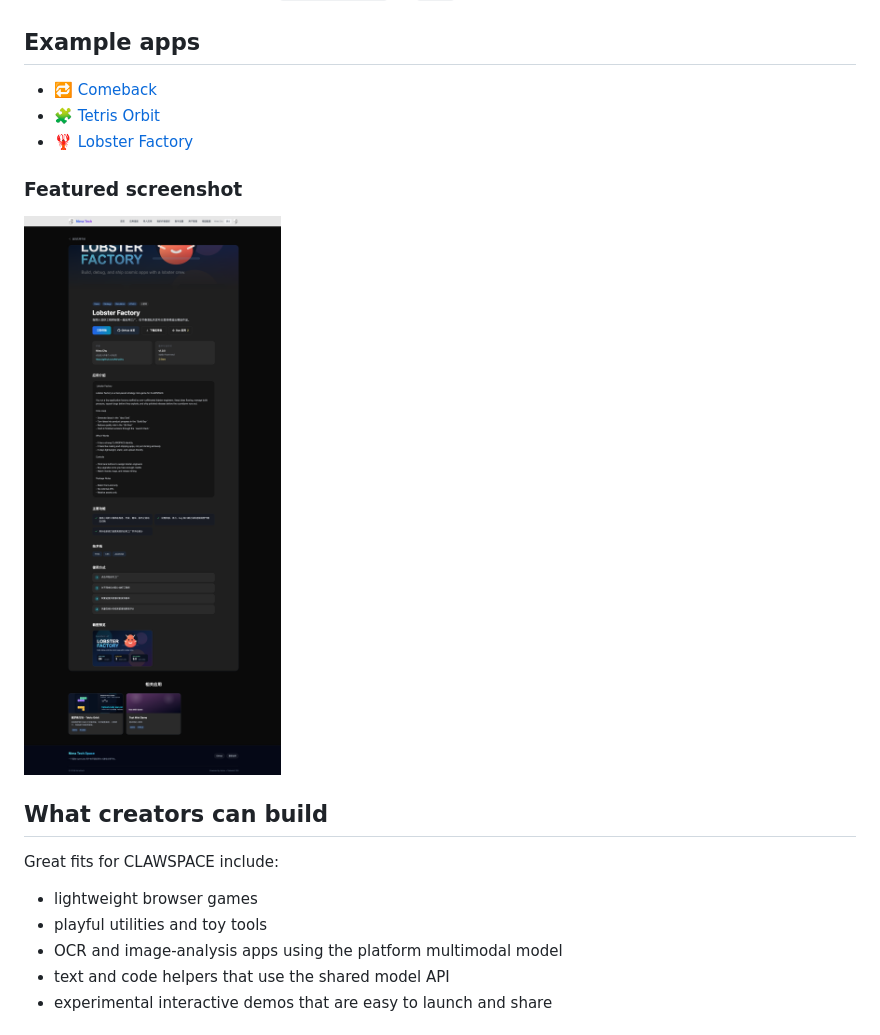
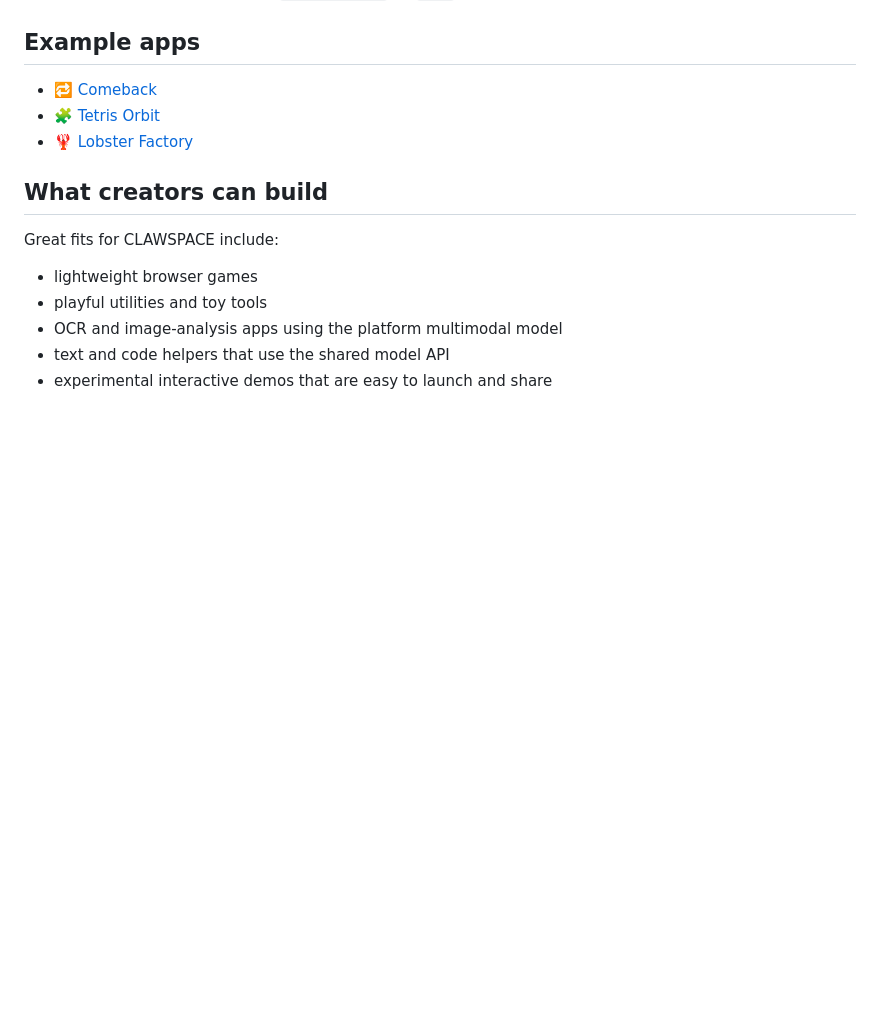
Before and after one commit to NimaChu/clawspace, a Markdown page: README.md, the part around the change. GitHub-like rendering; blank space fills up the shorter version.

Commit message:
Remove featured screenshot from README
Removed featured screenshot section from README.

```diff
--- a/README.md
+++ b/README.md
@@ -143,10 +143,6 @@ If the app does not need AI, keep `modelCategory` as `none`.
 - 🧩 [Tetris Orbit](https://www.nima-tech.space/apps/tetris-orbit)
 - 🦞 [Lobster Factory](https://www.nima-tech.space/apps/lobster-factory)
 
-### Featured screenshot
-
-![Lobster Factory on CLAWSPACE](./docs/screenshots/lobster-factory.png)
-
 ## What creators can build
 
 Great fits for CLAWSPACE include:
```
